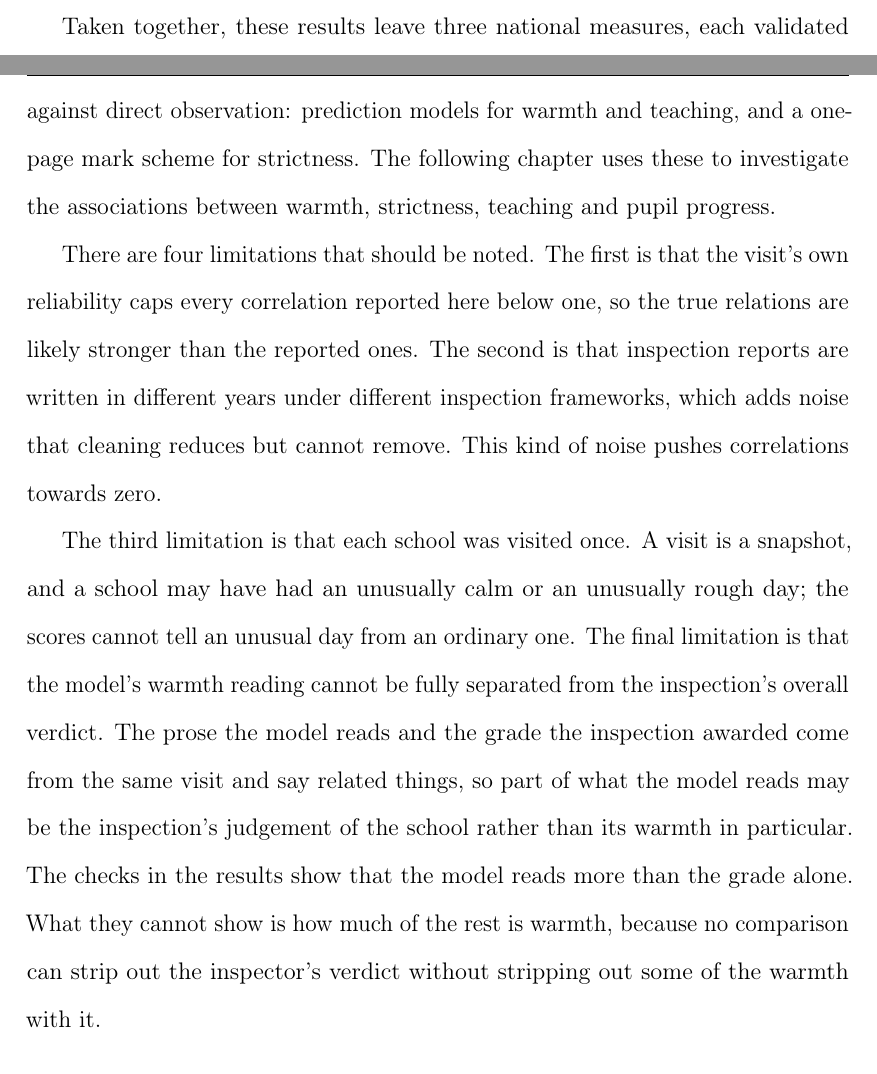
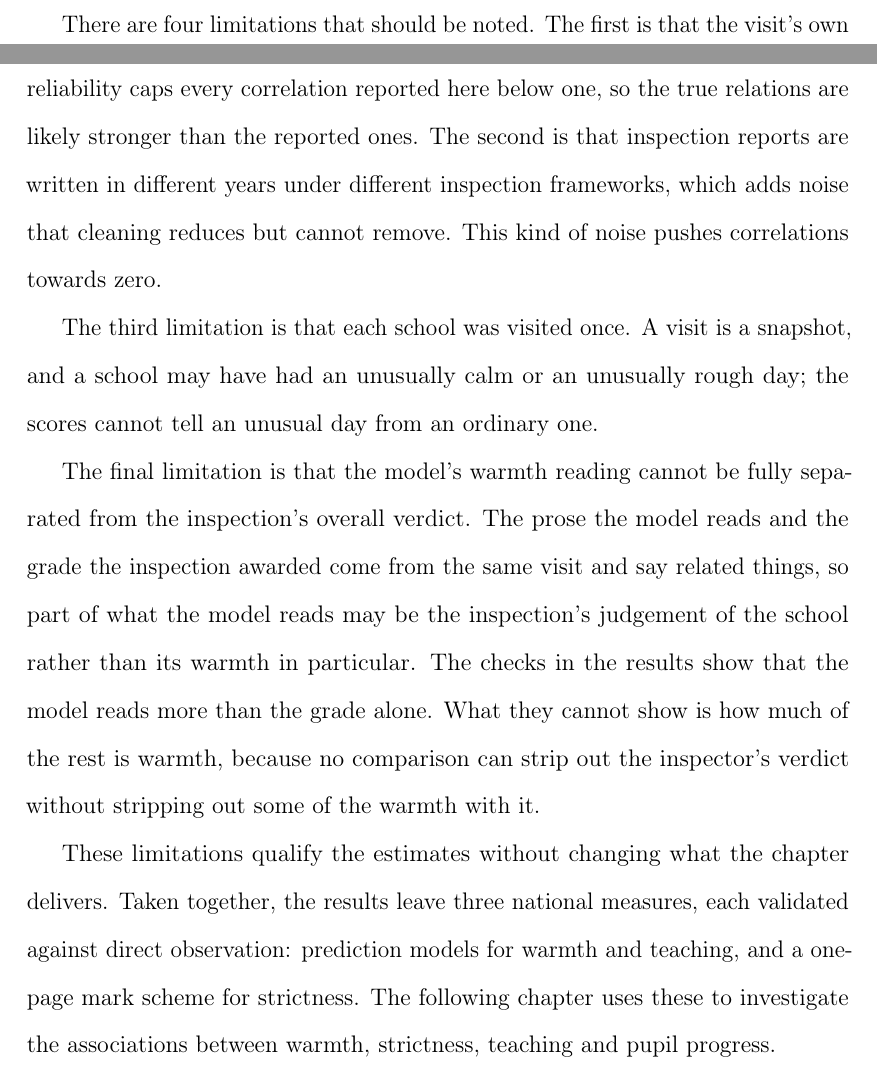
Before and after one commit to damianpphelan-cmd/phd-thesis-overleaf, a LaTeX thesis (main.tex, which reads chapters/02_paper1.tex): two parts of pages 63 and 64 of 174, joined at a grey line, cut so that both start at the same text. Compiled offline with pdfLaTeX.

Commit message:
Regroup the limitations and close on the hand-off to Chapter 3

```diff
--- a/chapters/02_paper1.tex
+++ b/chapters/02_paper1.tex
@@ -893,10 +893,6 @@ The parent surveys provide a useful check. At the national level their reports o
 agree with the model, which supports the claim that inspection reports carry a real warmth signal.
 On the visited schools they agree with the head more than with the observers.
 
-Taken together, these results leave three national measures, each validated against direct observation: prediction models for warmth and teaching, and a one-page mark scheme
-for strictness. The following chapter uses these to investigate the associations between
-warmth, strictness, teaching and pupil progress.
-
 There are four limitations that should be noted. The first is that the visit's own reliability
 caps every correlation reported here below one, so the true relations are likely stronger than
 the reported ones. The second is that inspection reports are written in different years under
@@ -905,14 +901,19 @@ This kind of noise pushes correlations towards zero.
 
 The third limitation is that each school was visited once. A visit is a
 snapshot, and a school may have had an unusually calm or an unusually rough day; the scores
-cannot tell an unusual day from an ordinary one. The final limitation is that the model's
-warmth reading cannot be fully separated from the inspection's overall verdict. The prose
+cannot tell an unusual day from an ordinary one.
+
+The final limitation is that the model's warmth reading cannot be fully separated from the inspection's overall verdict. The prose
 the model reads and the grade the inspection awarded come from the same visit and say
 related things, so part of what the model reads may be the inspection's judgement of the
 school rather than its warmth in particular. The checks in the results show that the model
 reads more than the grade alone. What they cannot show is how much of the rest is warmth,
 because no comparison can strip out the inspector's verdict without stripping out some of
 the warmth with it.
+
+These limitations qualify the estimates without changing what the chapter delivers. Taken together, the results leave three national measures, each validated against direct observation: prediction models for warmth and teaching, and a one-page mark scheme
+for strictness. The following chapter uses these to investigate the associations between
+warmth, strictness, teaching and pupil progress.
 
 \startchapterappendix{2}
 \thispagestyle{plain}
```
